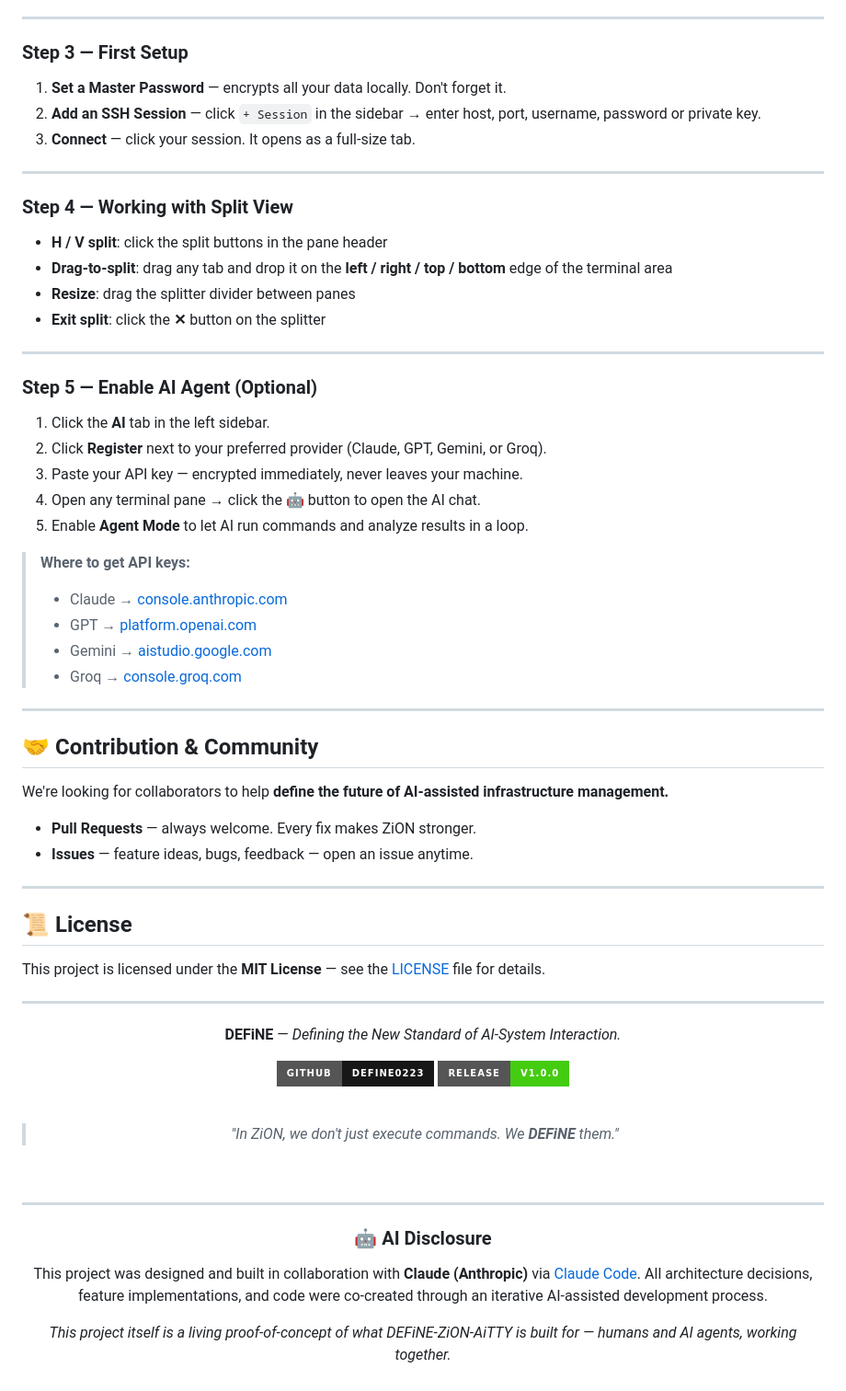
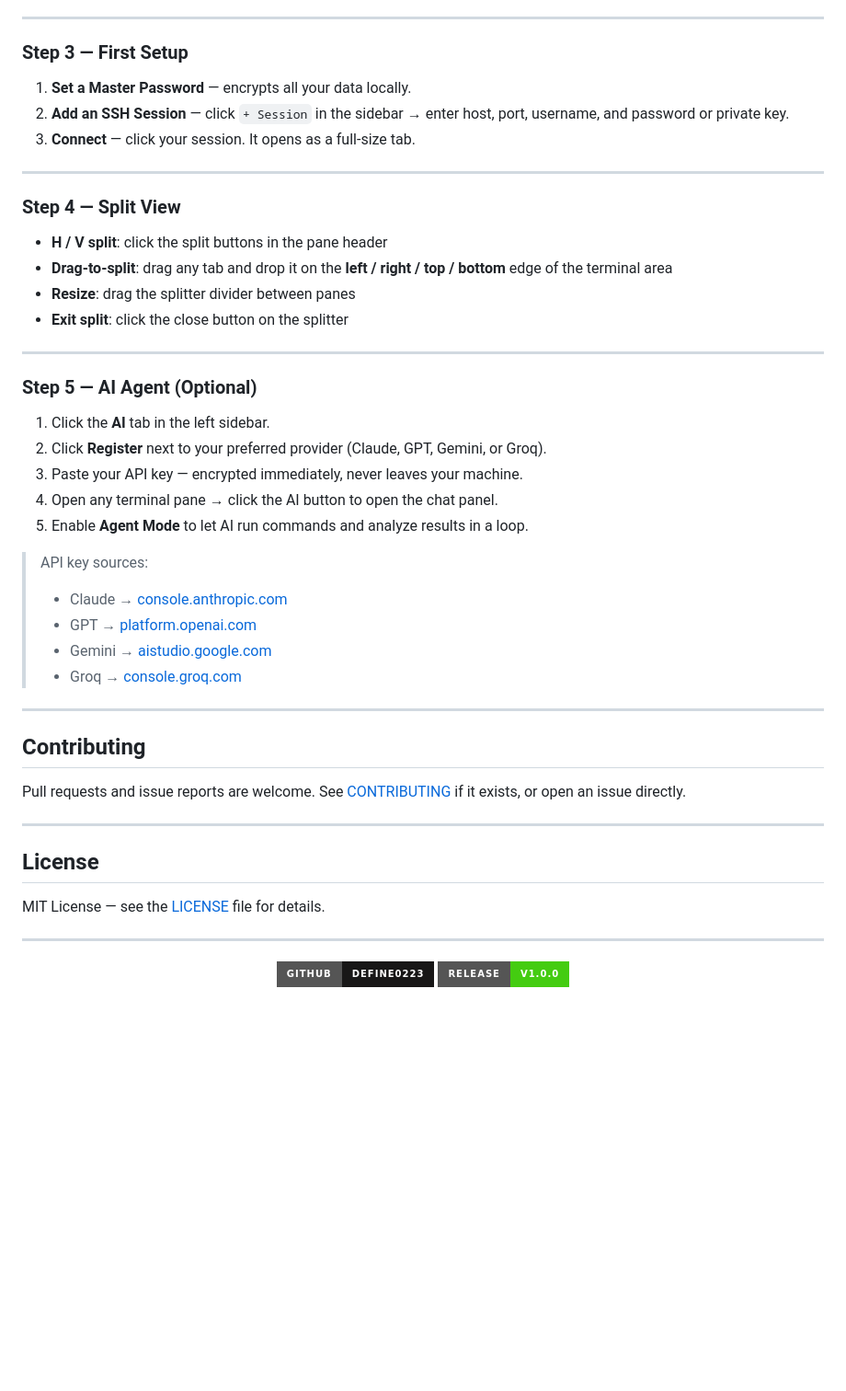
Before and after one commit to DEFiNE0223/DEFiNE-ZiON-AiTTY, a Markdown page: README.md, the part around one of its changes. Shown at 92% size. GitHub-like rendering; badges without logos; blank space fills up the shorter version.

```diff
--- a/README.md
+++ b/README.md
@@ -313,30 +303,30 @@ Then open **http://127.0.0.1:7654** in your browser.
 
 ### Step 3 — First Setup
 
-1. **Set a Master Password** — encrypts all your data locally. Don't forget it.
-2. **Add an SSH Session** — click `+ Session` in the sidebar → enter host, port, username, password or private key.
+1. **Set a Master Password** — encrypts all your data locally.
+2. **Add an SSH Session** — click `+ Session` in the sidebar → enter host, port, username, and password or private key.
 3. **Connect** — click your session. It opens as a full-size tab.
 
 ---
 
-### Step 4 — Working with Split View
+### Step 4 — Split View
 
 - **H / V split**: click the split buttons in the pane header
 - **Drag-to-split**: drag any tab and drop it on the **left / right / top / bottom** edge of the terminal area
 - **Resize**: drag the splitter divider between panes
-- **Exit split**: click the **✕** button on the splitter
+- **Exit split**: click the close button on the splitter
 
 ---
 
-### Step 5 — Enable AI Agent (Optional)
+### Step 5 — AI Agent (Optional)
 
 1. Click the **AI** tab in the left sidebar.
 2. Click **Register** next to your preferred provider (Claude, GPT, Gemini, or Groq).
 3. Paste your API key — encrypted immediately, never leaves your machine.
-4. Open any terminal pane → click the **🤖** button to open the AI chat.
+4. Open any terminal pane → click the AI button to open the chat panel.
 5. Enable **Agent Mode** to let AI run commands and analyze results in a loop.
 
-> **Where to get API keys:**
+> API key sources:
 > - Claude → [console.anthropic.com](https://console.anthropic.com)
 > - GPT → [platform.openai.com](https://platform.openai.com)
 > - Gemini → [aistudio.google.com](https://aistudio.google.com)
@@ -344,43 +334,21 @@ Then open **http://127.0.0.1:7654** in your browser.
 
 ---
 
-## 🤝 Contribution & Community
+## Contributing
 
-We're looking for collaborators to help **define the future of AI-assisted infrastructure management.**
-
-- **Pull Requests** — always welcome. Every fix makes ZiON stronger.
-- **Issues** — feature ideas, bugs, feedback — open an issue anytime.
+Pull requests and issue reports are welcome. See [CONTRIBUTING](CONTRIBUTING.md) if it exists, or open an issue directly.
 
 ---
 
-## 📜 License
+## License
 
-This project is licensed under the **MIT License** — see the [LICENSE](LICENSE) file for details.
+MIT License — see the [LICENSE](LICENSE) file for details.
 
 ---
 
 <div align="center">
 
-**DEFiNE** — *Defining the New Standard of AI-System Interaction.*
-
 [![GitHub](https://img.shields.io/badge/GitHub-DEFiNE0223-181717?style=for-the-badge&logo=github)](https://github.com/DEFiNE0223)
 [![Release](https://img.shields.io/badge/Release-v1.0.0-brightgreen?style=for-the-badge)](https://github.com/DEFiNE0223/DEFiNE-ZiON-AiTTY/releases/tag/v1.0.0)
 
-<br>
-
-> *"In ZiON, we don't just execute commands.*
-> *We **DEFiNE** them."*
-
-<br>
-
----
-
-### 🤖 AI Disclosure
-
-This project was designed and built in collaboration with **Claude (Anthropic)** via [Claude Code](https://claude.ai/code).
-All architecture decisions, feature implementations, and code were co-created through an iterative AI-assisted development process.
-
-*This project itself is a living proof-of-concept of what DEFiNE-ZiON-AiTTY is built for —*
-*humans and AI agents, working together.*
-
 </div>
```
Also changed, not shown: other parts of README.md (+45 -55 lines).
